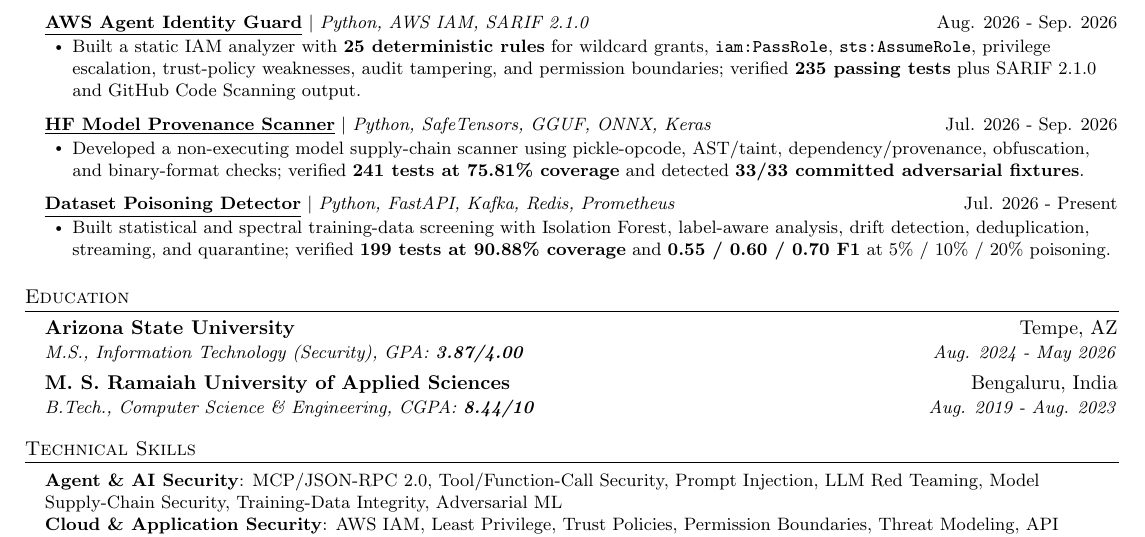
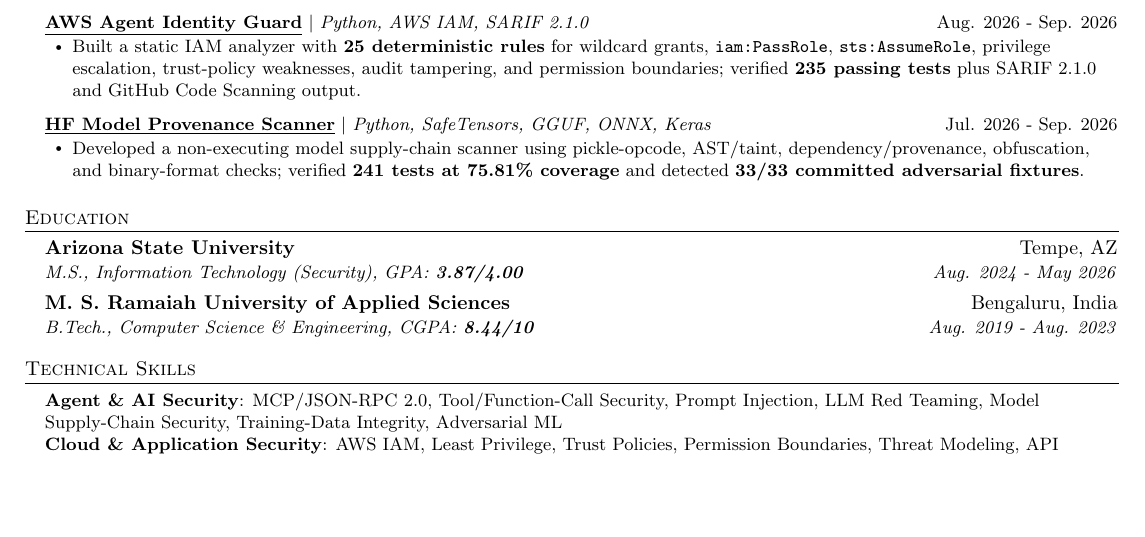
Before and after one commit to poojakira/Pooja_Kiran_Portfolio_Website, a LaTeX CV (resume/Pooja_Kiran_Agentic_AI_Security_Engineer_Resume.tex): part of the page, cut so that both start at the same text, the shorter picture padded with empty space. Compiled offline with pdfLaTeX.

Commit message:
resume: keep three flagship security projects

```diff
--- a/resume/Pooja_Kiran_Agentic_AI_Security_Engineer_Resume.tex
+++ b/resume/Pooja_Kiran_Agentic_AI_Security_Engineer_Resume.tex
@@ -91,10 +91,6 @@
     \resumeItem{Developed a non-executing model supply-chain scanner using pickle-opcode, AST/taint, dependency/provenance, obfuscation, and binary-format checks; verified \textbf{241 tests at 75.81\% coverage} and detected \textbf{33/33 committed adversarial fixtures}.}
   \resumeItemListEnd
 
-  \resumeProjectHeading{\textbf{\href{https://github.com/poojakira/dataset-poisoning-detector}{\underline{Dataset Poisoning Detector}}} $|$ \emph{Python, FastAPI, Kafka, Redis, Prometheus}}{Jul. 2026 - Present}
-  \resumeItemListStart
-    \resumeItem{Built statistical and spectral training-data screening with Isolation Forest, label-aware analysis, drift detection, deduplication, streaming, and quarantine; verified \textbf{199 tests at 90.88\% coverage} and \textbf{0.55 / 0.60 / 0.70 F1} at 5\% / 10\% / 20\% poisoning.}
-  \resumeItemListEnd
 \resumeSubHeadingListEnd
 
 \section{Education}
```
